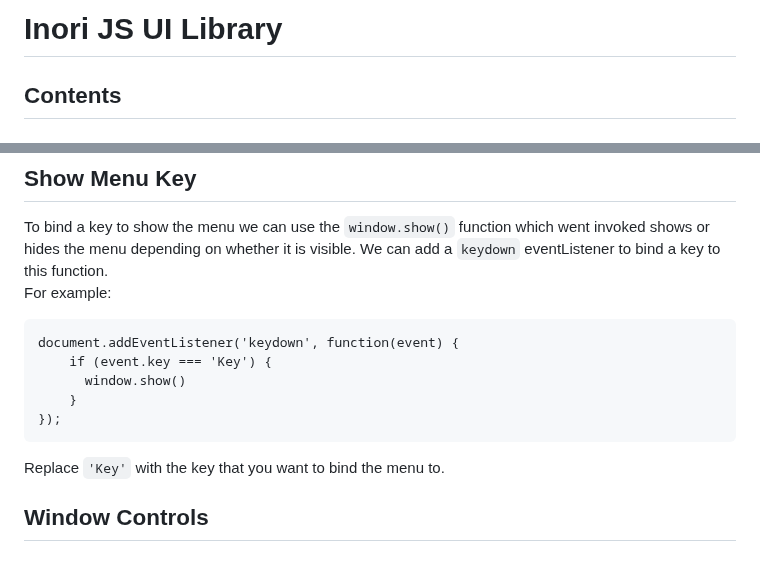
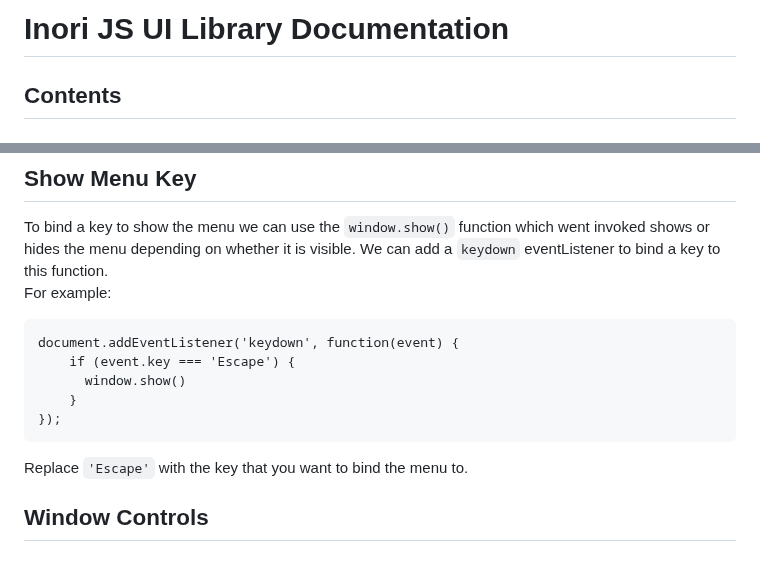
Before and after one commit to notInori/JS-UI-Library, a Markdown page: Documentation.md, 2 parts joined by grey strips. Rendered like a GitHub page.

Commit message:
Updated documentation

````diff
--- a/Documentation.md
+++ b/Documentation.md
@@ -1,4 +1,4 @@
-# Inori JS UI Library
+# Inori JS UI Library Documentation
 
 ## Contents
 
@@ -35,13 +35,13 @@ We can add a `keydown` eventListener to bind a key to this function.
 For example:
 ```
 document.addEventListener('keydown', function(event) {
-    if (event.key === 'Key') {
+    if (event.key === 'Escape') {
       window.show()
     }
 });
 ```
 
-Replace `'Key'` with the key that you want to bind the menu to.
+Replace `'Escape'` with the key that you want to bind the menu to.
 
 ## Window Controls
 
````
